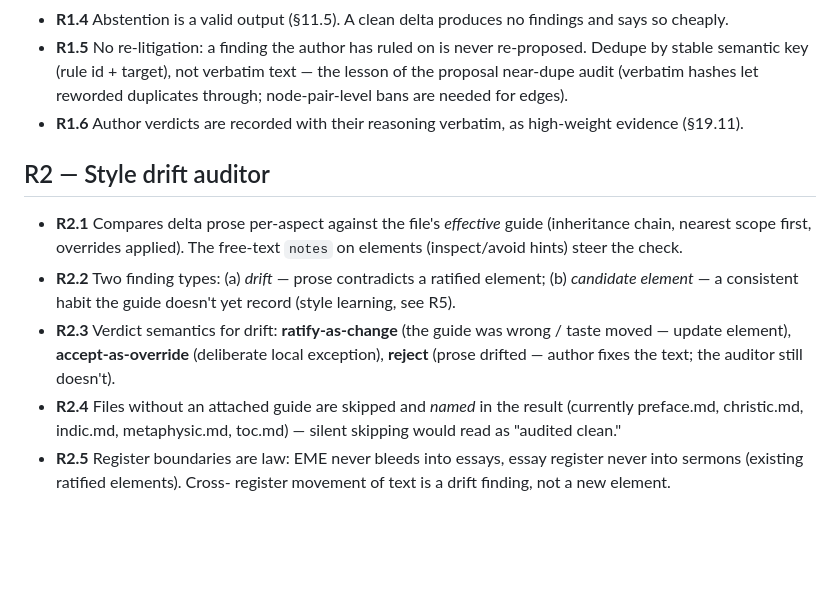
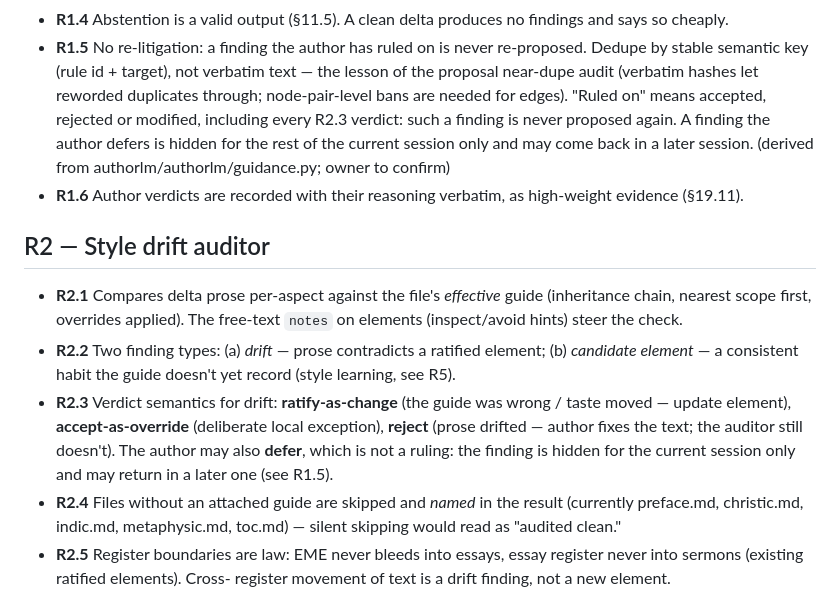
Before and after one commit to nagarkar/authorllm, a Markdown page: authorlm/docs/auditors-requirements.md, the part around the change. Rendered like a GitHub page; blank space fills up the shorter version.

Commit message:
[codeteamlm] R1.5 says a finding the author has "ruled on" is never proposed again, b
Lens: requirements

CodeTeamLM-Run: 2026-10-04-authorllm-requirements-151103-3f44

```diff
--- a/authorlm/docs/auditors-requirements.md
+++ b/authorlm/docs/auditors-requirements.md
@@ -56,7 +56,11 @@ the shape of each analyzer is deliberately unspecified.
   re-proposed. Dedupe by stable semantic key (rule id + target), not
   verbatim text — the lesson of the proposal near-dupe audit (verbatim
   hashes let reworded duplicates through; node-pair-level bans are needed
-  for edges).
+  for edges). "Ruled on" means accepted, rejected or modified, including
+  every R2.3 verdict: such a finding is never proposed again. A finding
+  the author defers is hidden for the rest of the current session only
+  and may come back in a later session. (derived from
+  authorlm/authorlm/guidance.py; owner to confirm)
 - **R1.6** Author verdicts are recorded with their reasoning verbatim,
   as high-weight evidence (§19.11).
 
@@ -71,7 +75,9 @@ the shape of each analyzer is deliberately unspecified.
 - **R2.3** Verdict semantics for drift: **ratify-as-change** (the guide
   was wrong / taste moved — update element), **accept-as-override**
   (deliberate local exception), **reject** (prose drifted — author fixes
-  the text; the auditor still doesn't).
+  the text; the auditor still doesn't). The author may also **defer**,
+  which is not a ruling: the finding is hidden for the current session
+  only and may return in a later one (see R1.5).
 - **R2.4** Files without an attached guide are skipped and *named* in the
   result (currently preface.md, christic.md, indic.md, metaphysic.md, toc.md) —
   silent skipping would read as "audited clean."
```
